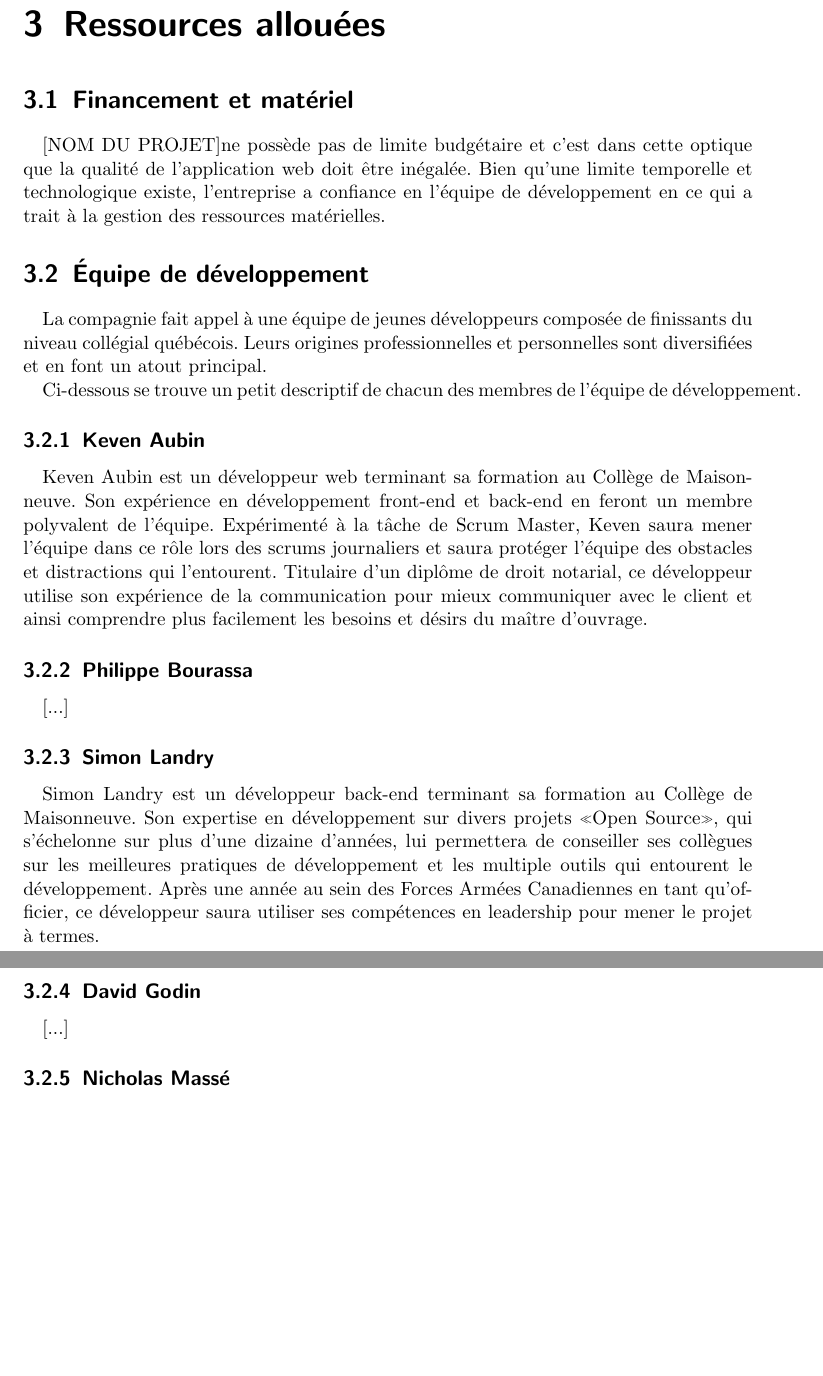
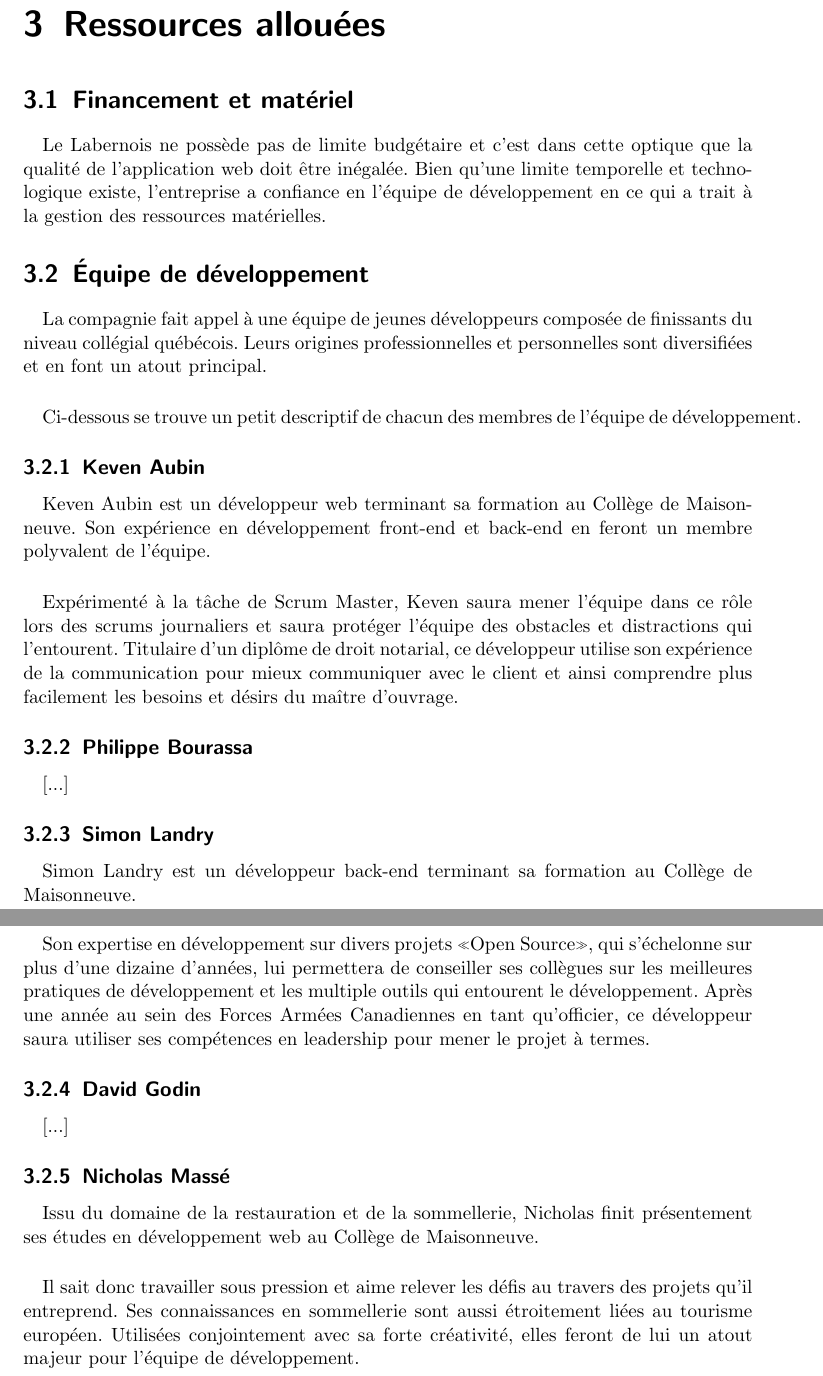
Before and after one commit to Hyftar/CircuitVoyages, a LaTeX document (documents/Cahier_de_Charges/cdc.tex): two parts of pages 5 and 6 of 6, joined at a grey line, cut so that both start at the same text, the shorter picture padded with empty space. Compiled offline with pdfLaTeX.

Commit message:
Update CDC

```diff
--- a/documents/Cahier_de_Charges/cdc.tex
+++ b/documents/Cahier_de_Charges/cdc.tex
@@ -6,8 +6,8 @@
 \usepackage[utf8]{inputenc}
 \usepackage[french]{babel}
 \renewcommand{\contentsname}{Table des matières}
-\def\myversion{1.0 }
-\def\projectname{[NOM DU PROJET]}
+\def\myversion{1.0}
+\def\projectname{Le Labernois}
 \hypersetup{
     bookmarks=false,    % show bookmarks bar?
     pdftitle={Cahier de charges - \projectname},    % title
@@ -108,7 +115,7 @@
 \chapter{Ressources allouées}
 \section{Financement et matériel}
 
-\projectname ne possède pas de limite budgétaire et c'est dans cette
+\projectname{} ne possède pas de limite budgétaire et c'est dans cette
 optique que la qualité de l'application web doit être inégalée. Bien
 qu'une limite temporelle et technologique existe, l'entreprise a
 confiance en l'équipe de développement en ce qui a trait à la gestion
@@ -121,6 +128,7 @@
 professionnelles et personnelles sont diversifiées et en font un atout
 principal.
 
+\paragraph{}
 Ci-dessous se trouve un petit descriptif de chacun des membres de
 l'équipe de développement.
 
@@ -129,6 +137,8 @@
 Keven Aubin est un développeur web terminant sa formation au Collège de
 Maisonneuve. Son expérience en développement front-end et back-end en
 feront un membre polyvalent de l'équipe.
+
+\paragraph{}
 Expérimenté à la tâche de Scrum Master, Keven saura mener l'équipe dans
 ce rôle lors des scrums journaliers et saura protéger l'équipe des
 obstacles et distractions qui l'entourent.
@@ -143,10 +153,17 @@
 
 \subsection{Simon Landry}
 
-Simon Landry est un développeur back-end terminant sa formation au Collège de Maisonneuve.
-Son expertise en développement sur divers projets «Open Source», qui s'échelonne sur plus d'une dizaine d'années,
-lui permettera de conseiller ses collègues sur les meilleures pratiques de développement et les multiple outils qui entourent le développement.
-Après une année au sein des Forces Armées Canadiennes en tant qu'officier, ce développeur saura utiliser ses compétences en leadership pour mener le projet à termes.
+Simon Landry est un développeur back-end terminant sa formation au Collège de
+Maisonneuve.
+
+\paragraph{}
+Son expertise en développement sur divers projets «Open Source», qui s'échelonne
+sur plus d'une dizaine d'années,
+lui permettera de conseiller ses collègues sur les meilleures pratiques de
+développement et les multiple outils qui entourent le développement.
+Après une année au sein des Forces Armées Canadiennes en
+tant qu'officier, ce développeur saura utiliser ses
+compétences en leadership pour mener le projet à termes.
 
 \subsection{David Godin}
 
@@ -154,7 +171,16 @@
 
 \subsection{Nicholas Massé}
 
-[...]
+Issu du domaine de la restauration et de la sommellerie,
+Nicholas finit présentement ses études en développement
+web au Collège de Maisonneuve.
 
+\paragraph{}
+Il sait donc travailler sous pression et aime relever les
+défis au travers des projets qu'il entreprend. Ses
+connaissances en sommellerie sont aussi étroitement liées
+au tourisme européen. Utilisées conjointement avec sa forte créativité, elles
+feront de lui un atout majeur pour l'équipe de
+développement.
 
 \end{document}
```
Also changed, not shown: documents/Cahier_de_Charges/cdc.pdf, documents/Cahier_de_Charges/cdc.tex (15 more changed lines).
